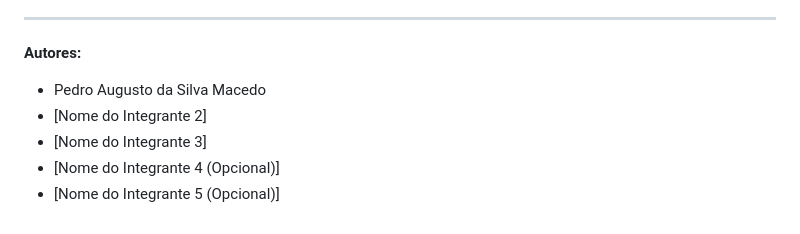
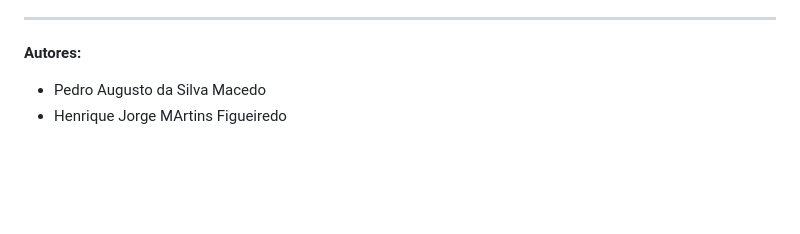
Before and after one commit to PedroMacedo0/Metal-slug-run-and-gun, a Markdown page: README.md, the part around the change. Rendered like a GitHub page; blank space fills up the shorter version.

```diff
--- a/README.md
+++ b/README.md
@@ -110,7 +110,4 @@ Para manter o rigor visual profissional exigido, foram utilizados *assets* de te
 ---
 **Autores:**
 * Pedro Augusto da Silva Macedo
-* [Nome do Integrante 2]
-* [Nome do Integrante 3]
-* [Nome do Integrante 4 (Opcional)]
-* [Nome do Integrante 5 (Opcional)]
+* Henrique Jorge MArtins Figueiredo
```
